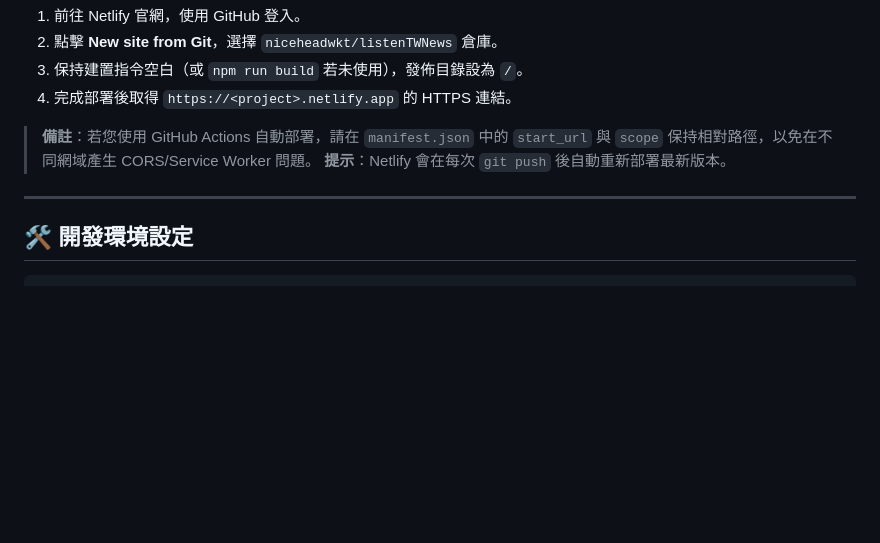
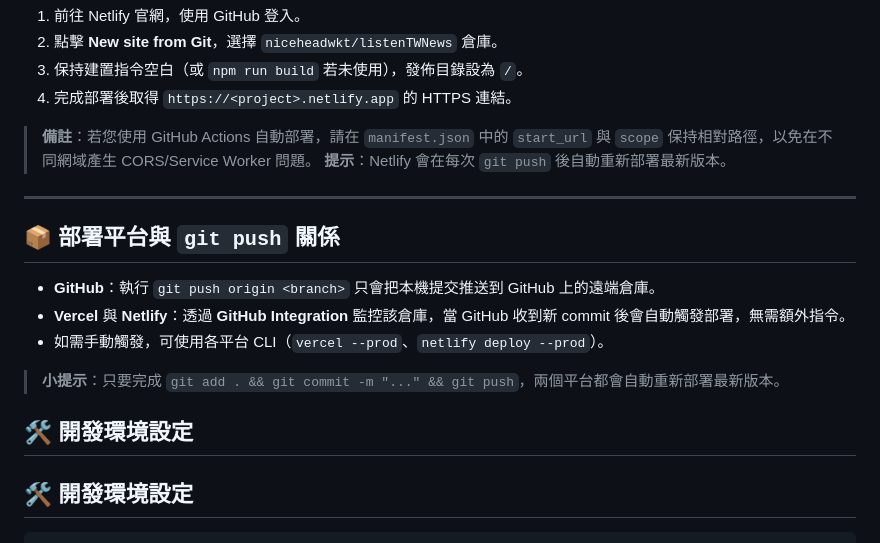
Before and after one commit to niceheadwkt/listenTWNews, a Markdown page: README.md, the part around the change. Rendered like a GitHub page; blank space fills up the shorter version.

Commit message:
Add git push vs. deployment platforms section to README

````diff
--- a/README.md
+++ b/README.md
@@ -108,6 +108,16 @@ npx serve .
 
 ---
 
+## 📦 部署平台與 `git push` 關係
+
+- **GitHub**：執行 `git push origin <branch>` 只會把本機提交推送到 GitHub 上的遠端倉庫。
+- **Vercel** 與 **Netlify**：透過 **GitHub Integration** 監控該倉庫，當 GitHub 收到新 commit 後會自動觸發部署，無需額外指令。
+- 如需手動觸發，可使用各平台 CLI（`vercel --prod`、`netlify deploy --prod`）。
+
+> **小提示**：只要完成 `git add . && git commit -m "..." && git push`，兩個平台都會自動重新部署最新版本。
+
+## 🛠️ 開發環境設定
+
 ## 🛠️ 開發環境設定
 
 ```bash
````
